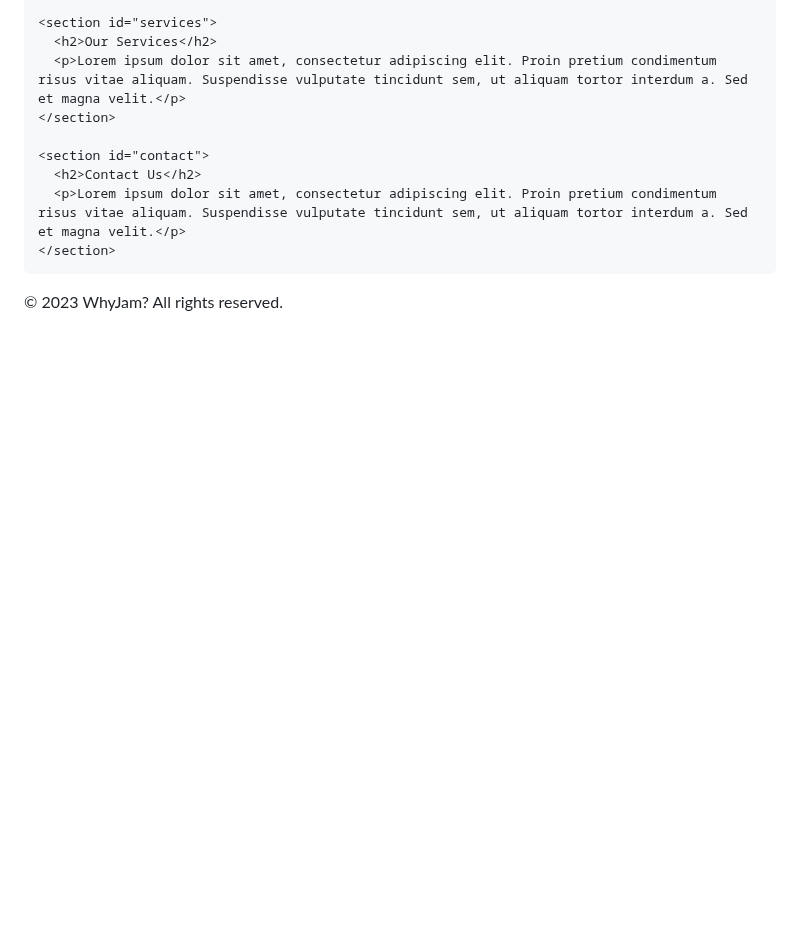
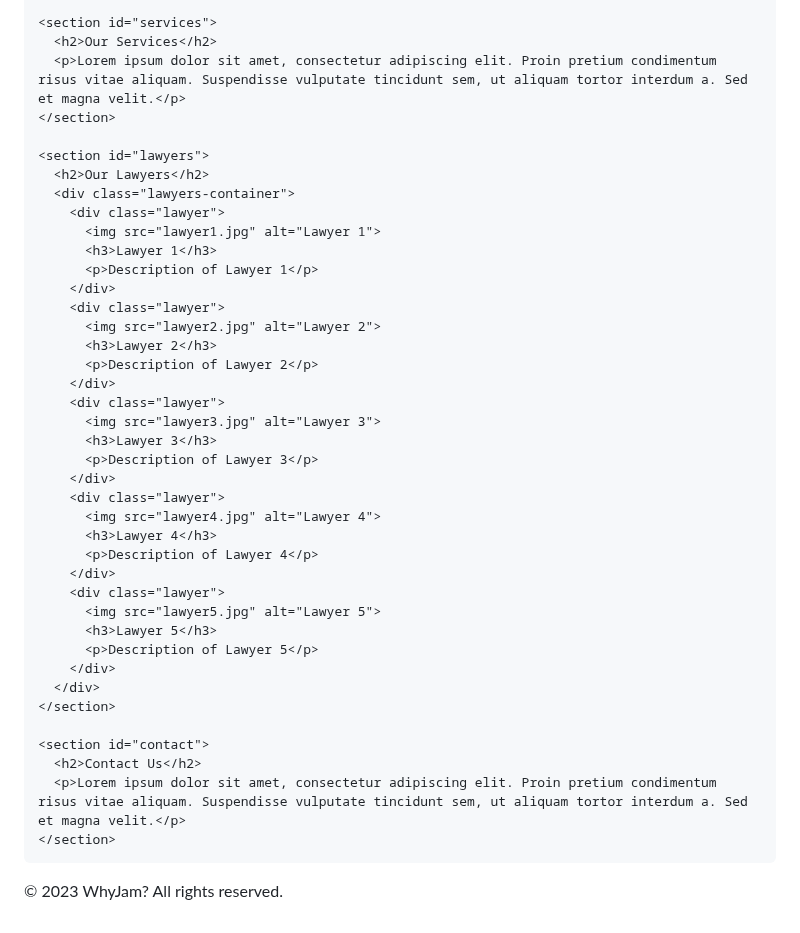
Before and after one commit to WhyJam/WhyJam.github.io, a Markdown page: README.md, the part around one of its changes. GitHub-like rendering; blank space fills up the shorter version.

```diff
--- a/README.md
+++ b/README.md
@@ -170,6 +176,37 @@
       <p>Lorem ipsum dolor sit amet, consectetur adipiscing elit. Proin pretium condimentum risus vitae aliquam. Suspendisse vulputate tincidunt sem, ut aliquam tortor interdum a. Sed et magna velit.</p>
     </section>
 
+    <section id="lawyers">
+      <h2>Our Lawyers</h2>
+      <div class="lawyers-container">
+        <div class="lawyer">
+          <img src="lawyer1.jpg" alt="Lawyer 1">
+          <h3>Lawyer 1</h3>
+          <p>Description of Lawyer 1</p>
+        </div>
+        <div class="lawyer">
+          <img src="lawyer2.jpg" alt="Lawyer 2">
+          <h3>Lawyer 2</h3>
+          <p>Description of Lawyer 2</p>
+        </div>
+        <div class="lawyer">
+          <img src="lawyer3.jpg" alt="Lawyer 3">
+          <h3>Lawyer 3</h3>
+          <p>Description of Lawyer 3</p>
+        </div>
+        <div class="lawyer">
+          <img src="lawyer4.jpg" alt="Lawyer 4">
+          <h3>Lawyer 4</h3>
+          <p>Description of Lawyer 4</p>
+        </div>
+        <div class="lawyer">
+          <img src="lawyer5.jpg" alt="Lawyer 5">
+          <h3>Lawyer 5</h3>
+          <p>Description of Lawyer 5</p>
+        </div>
+      </div>
+    </section>
+
     <section id="contact">
       <h2>Contact Us</h2>
       <p>Lorem ipsum dolor sit amet, consectetur adipiscing elit. Proin pretium condimentum risus vitae aliquam. Suspendisse vulputate tincidunt sem, ut aliquam tortor interdum a. Sed et magna velit.</p>
@@ -182,4 +219,6 @@
     </div>
   </footer>
 </body>
+
+
 </html>
```
Also changed, not shown: other parts of README.md (+6 -0 lines).
